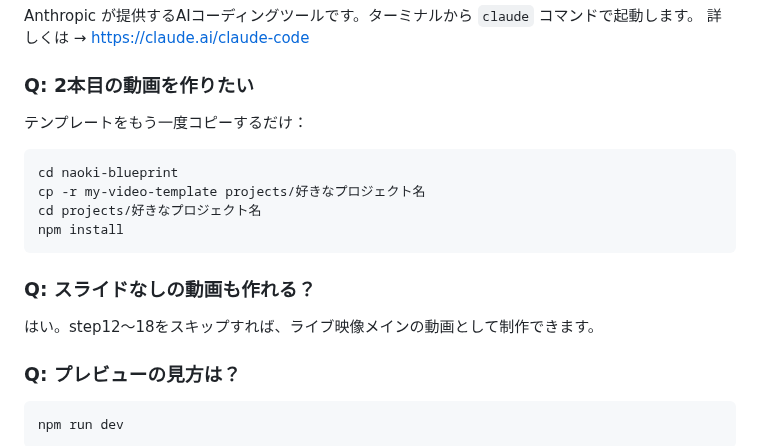
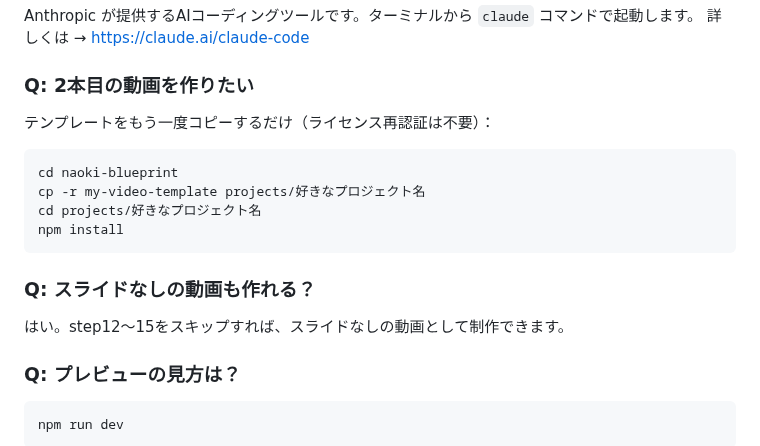
Before and after one commit to coachnaoki/naoki-blueprint, a Markdown page: README.md, the part around the change. Rendered like a GitHub page.

Commit message:
FAQ更新: 2本目の認証不要を明記 + スライドスキップ範囲を修正
Co-Authored-By: Claude Opus 4.6 <noreply@anthropic.com>

````diff
--- a/README.md
+++ b/README.md
@@ -222,7 +222,7 @@ Anthropic が提供するAIコーディングツールです。ターミナル
 詳しくは → https://claude.ai/claude-code
 
 ### Q: 2本目の動画を作りたい
-テンプレートをもう一度コピーするだけ：
+テンプレートをもう一度コピーするだけ（ライセンス再認証は不要）：
 ```bash
 cd naoki-blueprint
 cp -r my-video-template projects/好きなプロジェクト名
@@ -231,7 +231,7 @@ npm install
 ```
 
 ### Q: スライドなしの動画も作れる？
-はい。step12〜18をスキップすれば、ライブ映像メインの動画として制作できます。
+はい。step12〜15をスキップすれば、スライドなしの動画として制作できます。
 
 ### Q: プレビューの見方は？
 ```bash
````
